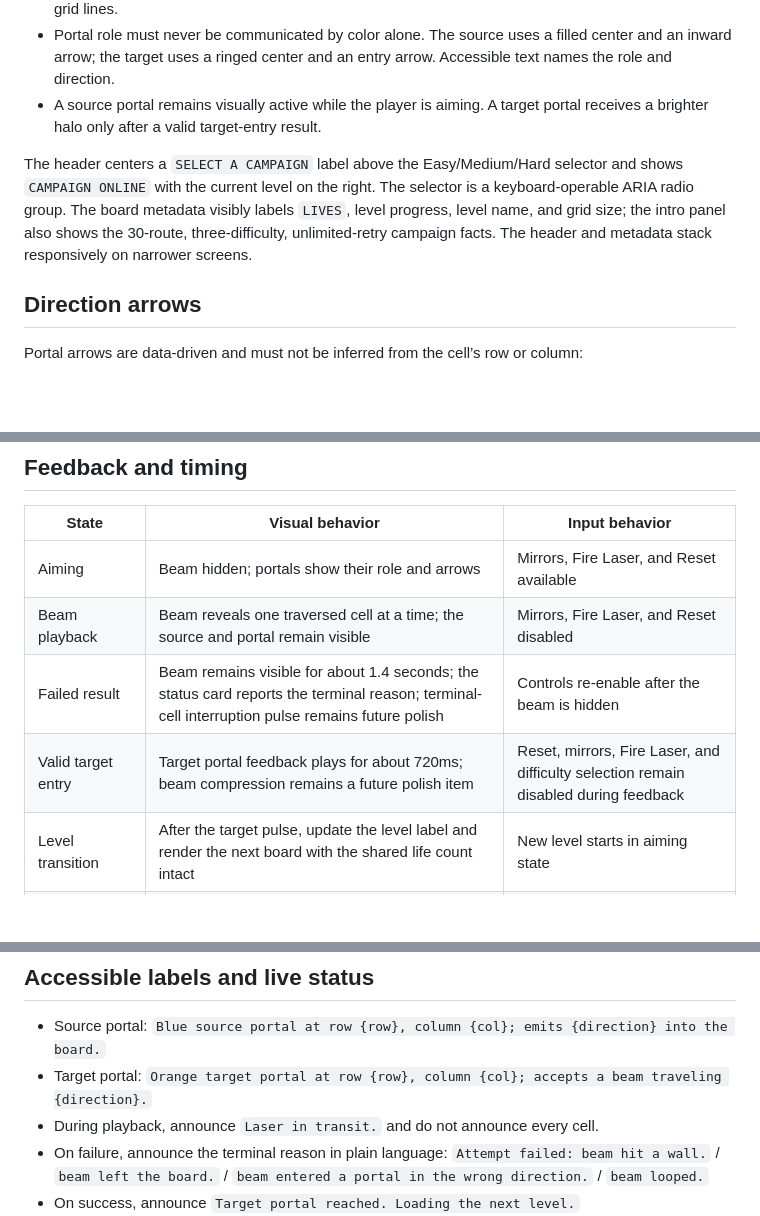
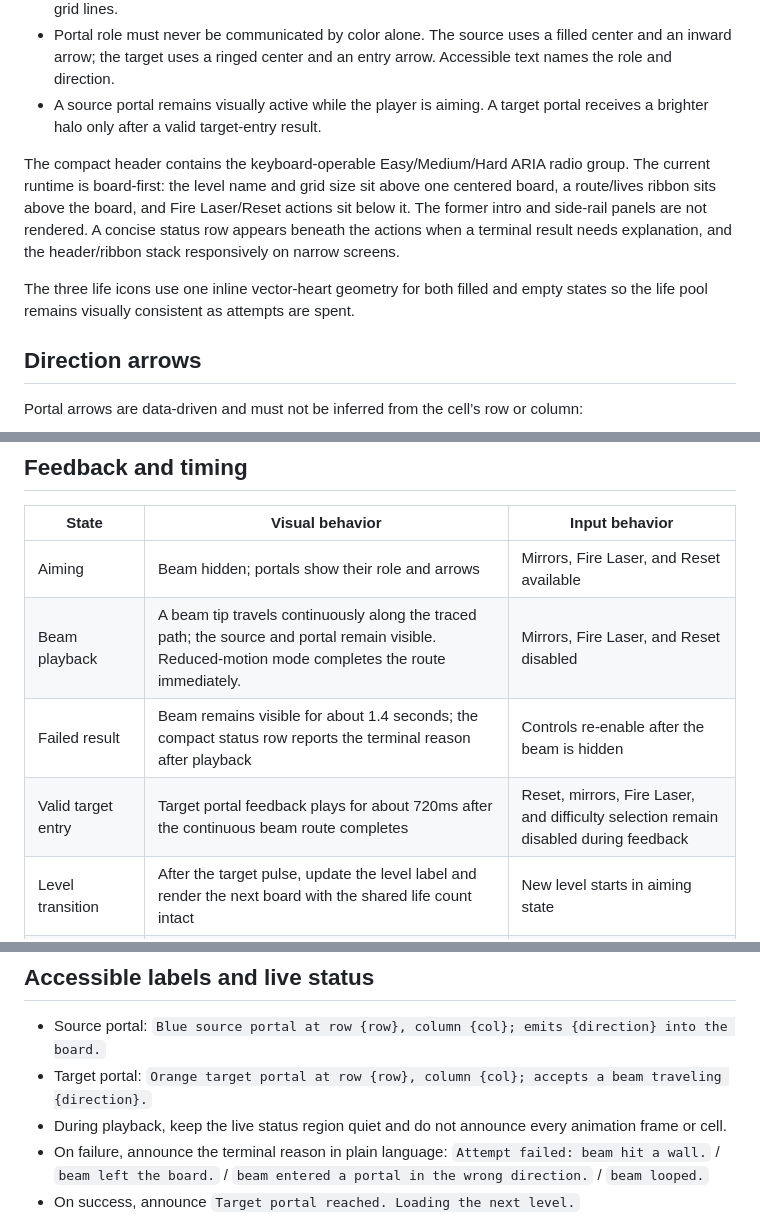
Before and after one commit to yuksekalim/2d-lazer-oyun, a Markdown page: src/ui/PORTAL_MVP_DESIGN.md, 3 parts joined by grey strips. GitHub-like rendering; blank space fills up the shorter version.

```diff
--- a/src/ui/PORTAL_MVP_DESIGN.md
+++ b/src/ui/PORTAL_MVP_DESIGN.md
@@ -23,12 +23,17 @@ Difficulty** action are not implemented yet.
 - Portal role must never be communicated by color alone. The source uses a filled center and an inward arrow; the target uses a ringed center and an entry arrow. Accessible text names the role and direction.
 - A source portal remains visually active while the player is aiming. A target portal receives a brighter halo only after a valid target-entry result.
 
-The header centers a `SELECT A CAMPAIGN` label above the Easy/Medium/Hard
-selector and shows `CAMPAIGN ONLINE` with the current level on the right. The
-selector is a keyboard-operable ARIA radio group. The board metadata visibly
-labels `LIVES`, level progress, level name, and grid size; the intro panel also
-shows the 30-route, three-difficulty, unlimited-retry campaign facts. The
-header and metadata stack responsively on narrower screens.
+The compact header contains the keyboard-operable Easy/Medium/Hard ARIA radio
+group. The current runtime is board-first: the level name and grid size sit
+above one centered board, a route/lives ribbon sits above the board, and Fire
+Laser/Reset actions sit below it. The former intro and side-rail panels are not
+rendered. A concise status row appears beneath the actions when a terminal
+result needs explanation, and the header/ribbon stack responsively on narrow
+screens.
+
+The three life icons use one inline vector-heart geometry for both filled and
+empty states so the life pool remains visually consistent as attempts are
+spent.
 
 ## Direction arrows
 
@@ -44,9 +49,9 @@ Portal arrows are data-driven and must not be inferred from the cell’s row or
 | State | Visual behavior | Input behavior |
 | --- | --- | --- |
 | Aiming | Beam hidden; portals show their role and arrows | Mirrors, Fire Laser, and Reset available |
-| Beam playback | Beam reveals one traversed cell at a time; the source and portal remain visible | Mirrors, Fire Laser, and Reset disabled |
-| Failed result | Beam remains visible for about 1.4 seconds; the status card reports the terminal reason; terminal-cell interruption pulse remains future polish | Controls re-enable after the beam is hidden |
-| Valid target entry | Target portal feedback plays for about 720ms; beam compression remains a future polish item | Reset, mirrors, Fire Laser, and difficulty selection remain disabled during feedback |
+| Beam playback | A beam tip travels continuously along the traced path; the source and portal remain visible. Reduced-motion mode completes the route immediately. | Mirrors, Fire Laser, and Reset disabled |
+| Failed result | Beam remains visible for about 1.4 seconds; the compact status row reports the terminal reason after playback | Controls re-enable after the beam is hidden |
+| Valid target entry | Target portal feedback plays for about 720ms after the continuous beam route completes | Reset, mirrors, Fire Laser, and difficulty selection remain disabled during feedback |
 | Level transition | After the target pulse, update the level label and render the next board with the shared life count intact | New level starts in aiming state |
 | Difficulty completion | After Level 10, show a completion dialog; Easy and Medium offer **Next difficulty**, all difficulties offer replay | Next difficulty starts its Level 1 with three lives; replay restarts the selected difficulty |
 | Campaign completion | After Hard Level 10, show a completion dialog with **Play Again** | Play Again restarts Hard Level 1 with three lives |
@@ -62,7 +67,7 @@ state, Level 1/6 segment restarts, refresh reset behavior, and the final
 
 - Source portal: `Blue source portal at row {row}, column {col}; emits {direction} into the board.`
 - Target portal: `Orange target portal at row {row}, column {col}; accepts a beam traveling {direction}.`
-- During playback, announce `Laser in transit.` and do not announce every cell.
+- During playback, keep the live status region quiet and do not announce every animation frame or cell.
 - On failure, announce the terminal reason in plain language: `Attempt failed: beam hit a wall.` / `beam left the board.` / `beam entered a portal in the wrong direction.` / `beam looped.`
 - On success, announce `Target portal reached. Loading the next level.`
 - Keep the three-heart life pool in one `aria-live="polite"` region. The same shared count must remain visible across both levels.
```
Also changed, not shown: README.md (+5 -3 lines), agents/ui-agent.md (+10 -2 lines).
